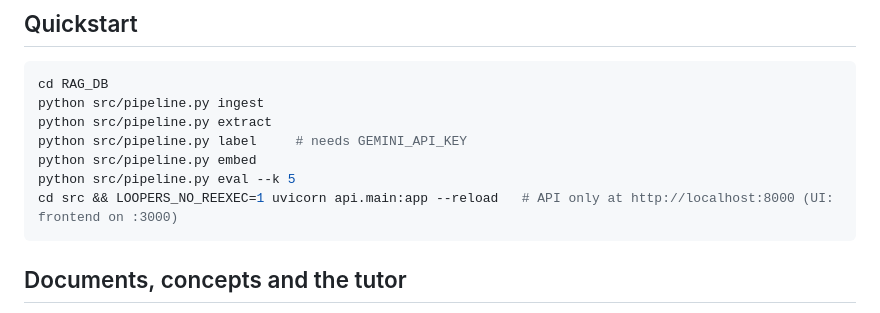
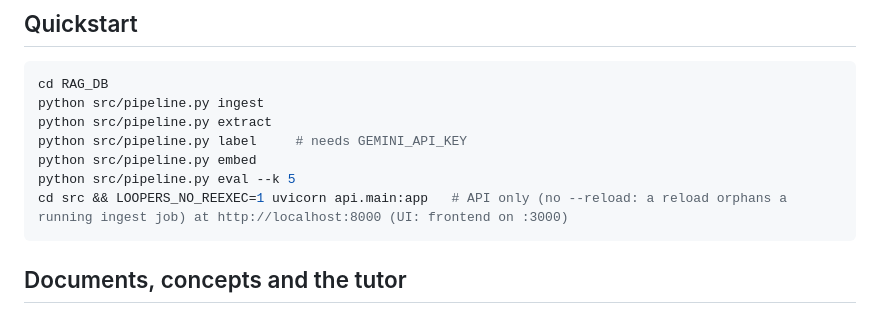
Before and after one commit to Aryan1092raj/Loopers, a Markdown page: README.md, the part around the change. Drawn GitHub-style.

````diff
--- a/README.md
+++ b/README.md
@@ -43,7 +43,7 @@ python src/pipeline.py extract
 python src/pipeline.py label     # needs GEMINI_API_KEY
 python src/pipeline.py embed
 python src/pipeline.py eval --k 5
-cd src && LOOPERS_NO_REEXEC=1 uvicorn api.main:app --reload   # API only at http://localhost:8000 (UI: frontend on :3000)
+cd src && LOOPERS_NO_REEXEC=1 uvicorn api.main:app   # API only (no --reload: a reload orphans a running ingest job) at http://localhost:8000 (UI: frontend on :3000)
 ```
 
 ## Documents, concepts and the tutor
````
Also changed, not shown: RAG_DB/README.md (+1 -1 lines).
